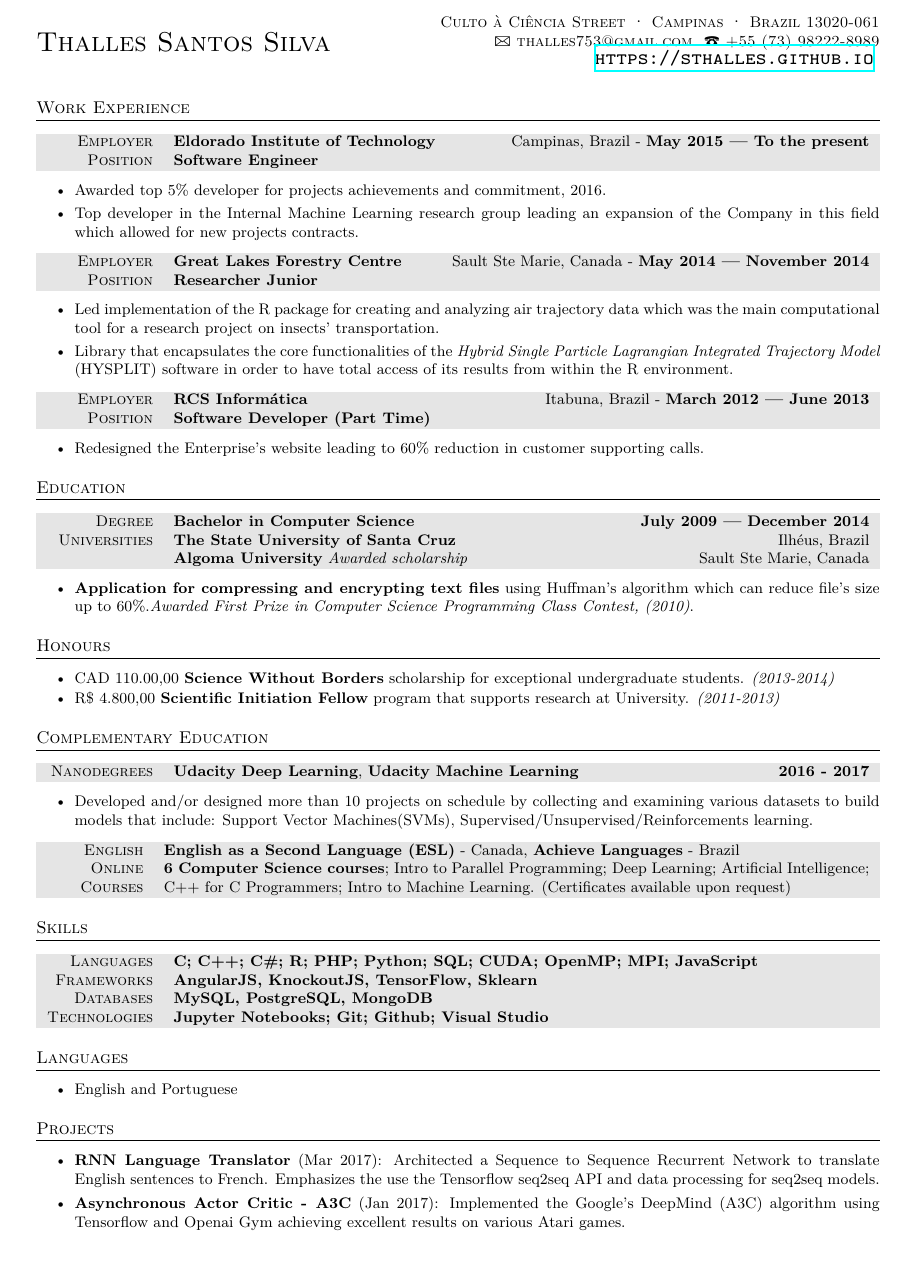
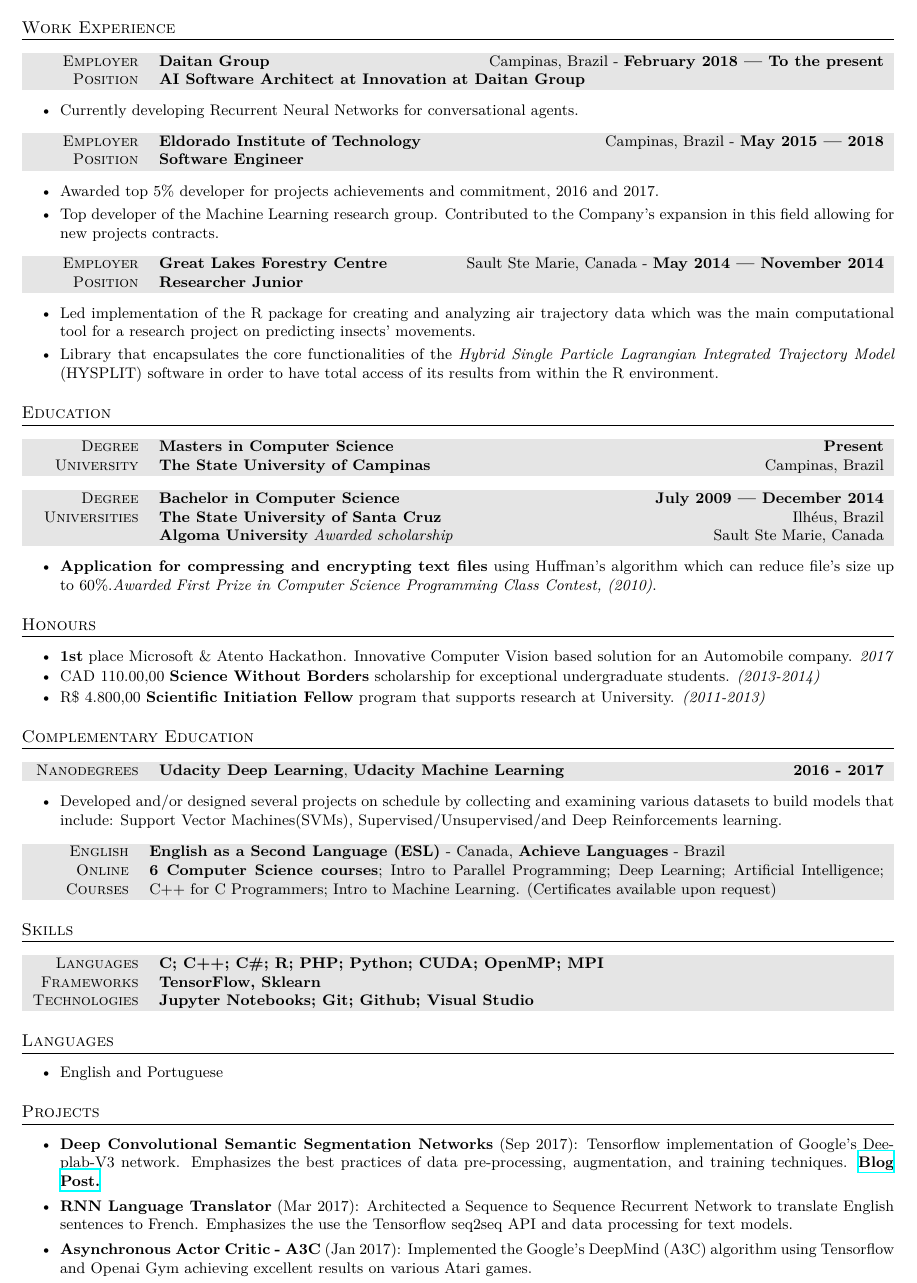
Before and after one commit to sthalles/resume, a LaTeX CV (English-Shortened/resume.tex): part of the page before the commit and part of page 1 of 2 after it, cut at the place of the change, the shorter picture padded with empty space. Compiled offline with XeLaTeX; a missing font is replaced by an installed copy or a similar font.

Commit message:
updated CV

```diff
--- a/English-Shortened/resume.tex
+++ b/English-Shortened/resume.tex
@@ -30,7 +30,7 @@
 \usepackage{fontspec} % Allows font customization
 \usepackage{hyperref}
 \usepackage{mdwlist}
-\usepackage[top=3.0cm,left=1.8cm,right=1.8cm,bottom=1.0cm]{geometry} %margens
+\usepackage[top=2.8cm,left=1.5cm,right=1.5cm,bottom=1.0cm]{geometry} %margens
 
 \usepackage{fontspec}
 
@@ -75,7 +75,19 @@
 
 \begin{center}
 \begin{tabularx}{1.0\linewidth}{>{\raggedleft\scshape}p{2.2cm}X}
-\gray Employer & \textbf{Eldorado Institute of Technology} \hfill Campinas, Brazil - \textbf{May 2015 --- To the present}\\
+\gray Employer & \textbf{Daitan Group} \hfill Campinas, Brazil - \textbf{February 2018 --- To the present}\\
+\gray Position & \textbf{AI Software Architect at Innovation at Daitan Group}\\
+% \gray Languages & \textbf{C\#, C++, JavaScript; Python }\\
+\end{tabularx}
+\end{center}
+
+\begin{itemize}\itemsep1.0pt \parskip1.5pt \parsep0pt
+\item Currently developing Recurrent Neural Networks for conversational agents.
+\end{itemize}
+
+\begin{center}
+\begin{tabularx}{1.0\linewidth}{>{\raggedleft\scshape}p{2.2cm}X}
+\gray Employer & \textbf{Eldorado Institute of Technology} \hfill Campinas, Brazil - \textbf{May 2015 --- 2018}\\
 \gray Position & \textbf{Software Engineer}\\
 % \gray Languages & \textbf{C\#, C++, JavaScript; Python }\\
 \end{tabularx}
@@ -85,11 +97,11 @@
 
 %\item Received top level performance ratings and customers feedback every year.
 
-\item Awarded top 5\% developer for projects achievements and commitment, 2016.
+\item Awarded top 5\% developer for projects achievements and commitment, 2016 and 2017.
 
 %\item Contributed to some of the most relevant projects in the field of image processing.
 
-\item Top developer in the Internal Machine Learning research group leading an expansion of the Company in this field which allowed for new projects contracts.
+\item Top developer of the Machine Learning research group. Contributed to the Company’s expansion in this field allowing for new projects contracts.
 
 %\item Accomplished to finish all projects on schedule every year.
 
@@ -105,31 +117,38 @@
 
 \begin{itemize}\itemsep1.0pt \parskip1.5pt \parsep0pt
 
-\item Led implementation of the R package for creating and analyzing air trajectory data which was the main computational tool for a research project on insects' transportation.
+\item Led implementation of the R package for creating and analyzing air trajectory data which was the main computational tool for a research project on predicting insects' movements.
 
 \item Library that encapsulates the core functionalities of the \textit{Hybrid Single Particle Lagrangian Integrated Trajectory Model} (HYSPLIT) software in order to have total access of its results from within the R environment.
 
 \end{itemize}
 
-\begin{center}
-\begin{tabularx}{1.0\linewidth}{>{\raggedleft\scshape}p{2.2cm}X}
-\gray Employer & \textbf{RCS Informática} \hfill Itabuna, Brazil - \textbf{March 2012 --- June 2013}\\
-\gray Position & \textbf{Software Developer (Part Time)}\\
-% \gray Languages & \textbf{Delphi, HTML5, CSS3, JavaScript, PHP, MySQL}\\
-\end{tabularx}
-\end{center}
-
-\begin{itemize}\itemsep1.0pt \parskip0pt \parsep0pt
-
-\item Redesigned the Enterprise's website leading to 60\% reduction in customer supporting calls.
-
-\end{itemize}
+%\begin{center}
+%\begin{tabularx}{1.0\linewidth}{>{\raggedleft\scshape}p{2.2cm}X}
+%\gray Employer & \textbf{RCS Informática} \hfill Itabuna, Brazil - \textbf{March 2012 --- June 2013}\\
+%\gray Position & \textbf{Software Developer (Part Time)}\\
+%% \gray Languages & \textbf{Delphi, HTML5, CSS3, JavaScript, PHP, MySQL}\\
+%\end{tabularx}
+%\end{center}
+%
+%\begin{itemize}\itemsep1.0pt \parskip0pt \parsep0pt
+%
+%\item Redesigned the Enterprise's website leading to 60\% reduction in customer supporting calls.
+%
+%\end{itemize}
 
 %----------------------------------------------------------------------------------------
 %	EDUCATION
 %----------------------------------------------------------------------------------------
 
 \section{Education}
+
+\begin{center}
+\begin{tabularx}{1.0\linewidth}{>{\raggedleft\scshape}p{2.2cm}X}
+\gray Degree & \textbf{Masters in Computer Science} \hfill \textbf{Present}\\
+\gray University & \textbf{The State University of Campinas} \hfill Campinas, Brazil\\
+\end{tabularx}
+\end{center}
 
 \begin{center}
 \begin{tabularx}{1.0\linewidth}{>{\raggedleft\scshape}p{2.2cm}X}
@@ -151,6 +170,8 @@
 \section{Honours}
 
 \begin{itemize}\itemsep1.0pt \parskip0pt \parsep0pt
+\item \textbf{1st} place Microsoft \& Atento Hackathon. Innovative Computer Vision based solution for an Automobile company. \textit{2017}
+
 \item CAD 110.00,00 \textbf{Science Without Borders} scholarship for exceptional undergraduate students. \textit{(2013-2014)}
 
 \item R\$ 4.800,00 \textbf{Scientific Initiation Fellow} program that supports  research at University.\textit{ (2011-2013)}
@@ -168,7 +189,7 @@
 \end{center}
 
 \begin{itemize}
-\item Developed and/or designed more than 10 projects on schedule by collecting and examining various datasets to build models that include: Support Vector Machines(SVMs), Supervised/Unsupervised/Reinforcements learning.
+\item Developed and/or designed several projects on schedule by collecting and examining various datasets to build models that include: Support Vector Machines(SVMs), Supervised/Unsupervised/and Deep Reinforcements learning.
 \end{itemize}
 
 \begin{center}
@@ -187,9 +208,9 @@
 
 \begin{center}
 \begin{tabularx}{1.0\linewidth}{>{\raggedleft\scshape}p{2.2cm}X}
-\gray Languages & \textbf{C; C++; C\#; R; PHP; Python; SQL; CUDA; OpenMP; MPI; JavaScript}\\
-\gray Frameworks & \textbf{AngularJS, KnockoutJS, TensorFlow, Sklearn}\\
-\gray Databases & \textbf{MySQL, PostgreSQL, MongoDB}\\
+\gray Languages & \textbf{C; C++; C\#; R; PHP; Python; CUDA; OpenMP; MPI}\\ %  SQL; JavaScript
+\gray Frameworks & \textbf{TensorFlow, Sklearn}\\ % AngularJS, KnockoutJS,
+%\gray Databases & \textbf{MySQL, PostgreSQL, MongoDB}\\
 \gray Technologies & \textbf{Jupyter Notebooks; Git; Github; Visual Studio}\\
 \end{tabularx}
 \end{center}
@@ -211,7 +232,10 @@
 \section{Projects}
 
 \begin{itemize}\itemsep2pt \parskip1.5pt \parsep0pt
-\item \textbf{RNN Language Translator} (Mar 2017): Architected a Sequence to Sequence Recurrent Network to translate English sentences to French. Emphasizes the use the Tensorflow seq2seq API and data processing for seq2seq models.
+
+\item \textbf{Deep Convolutional Semantic Segmentation Networks} (Sep 2017): Tensorflow implementation of Google's Deeplab-V3 network. Emphasizes the best practices of data pre-processing, augmentation, and training techniques. \textbf{\href{https://medium.freecodecamp.org/diving-into-deep-convolutional-semantic-segmentation-networks-and-deeplab-v3-4f094fa387df}{Blog Post.}}
+
+\item \textbf{RNN Language Translator} (Mar 2017): Architected a Sequence to Sequence Recurrent Network to translate English sentences to French. Emphasizes the use the Tensorflow seq2seq API and data processing for text models.
 
 \item \textbf{Asynchronous Actor Critic - A3C} (Jan 2017): Implemented the Google's DeepMind (A3C) algorithm using Tensorflow and Openai Gym achieving excellent results on various Atari games.
 
@@ -222,6 +246,4 @@ Used algorithms to compare and contrast the results.
 \end{itemize}
 
-
-
-\textit{For more projects and a more in-depth view of this CV, please refer to my \textbf{\href{https://www.linkedin.com/in/thalles-silva-32ab08a3/}{Linkedin}} account.}
+\textit{For a more in-depth view of this CV, please refer to my \textbf{\href{https://www.linkedin.com/in/thalles-silva-32ab08a3/}{Linkedin}}, \textbf{\href{https://github.com/sthalles}{Github}} and my personal \textbf{\href{https://sthalles.github.io/}{Deep learning blog}}.}
 \end{document}
```
Also changed, not shown: English-Shortened/resume.pdf, English-Shortened/resume.tex (4 more changed lines), 3 other files.
